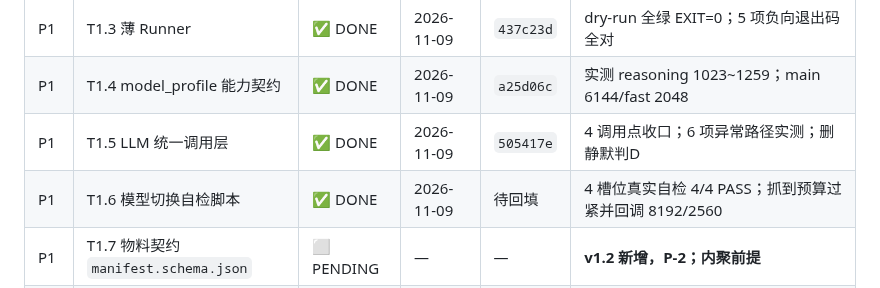
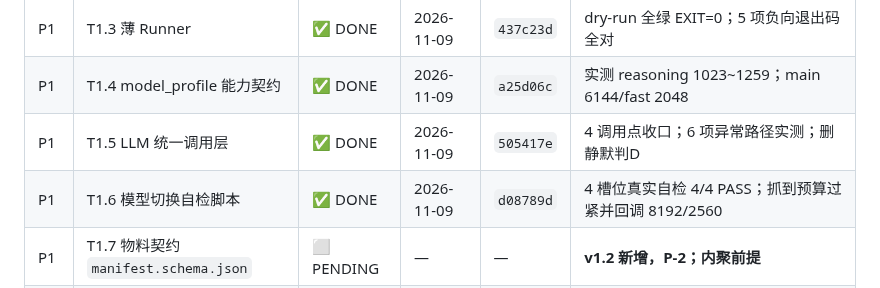
Before and after one commit to JX0829/autocontent-pipeline, a Markdown page: spec_enhancement.md, the part around the change. Rendered like a GitHub page.

Commit message:
docs(spec): 回填 T1.6 commit d08789d 至进度快照

```diff
--- a/spec_enhancement.md
+++ b/spec_enhancement.md
@@ -217,7 +217,7 @@
 | P1 | T1.3 薄 Runner | ✅ DONE | 2026-11-09 | `437c23d` | dry-run 全绿 EXIT=0；5 项负向退出码全对 |
 | P1 | T1.4 model_profile 能力契约 | ✅ DONE | 2026-11-09 | `a25d06c` | 实测 reasoning 1023~1259；main 6144/fast 2048 |
 | P1 | T1.5 LLM 统一调用层 | ✅ DONE | 2026-11-09 | `505417e` | 4 调用点收口；6 项异常路径实测；删静默判D |
-| P1 | T1.6 模型切换自检脚本 | ✅ DONE | 2026-11-09 | 待回填 | 4 槽位真实自检 4/4 PASS；抓到预算过紧并回调 8192/2560 |
+| P1 | T1.6 模型切换自检脚本 | ✅ DONE | 2026-11-09 | `d08789d` | 4 槽位真实自检 4/4 PASS；抓到预算过紧并回调 8192/2560 |
 | P1 | T1.7 物料契约 `manifest.schema.json` | ⬜ PENDING | — | — | **v1.2 新增，P-2；内聚前提** |
 | P1 | T1.8 投料通道实现 | ⬜ PENDING | — | — | **v1.3 新增；G-C，3 种载体** |
 | P1 | T1.9 配置面收敛 | ⬜ PENDING | — | — | **v1.3 新增；G-B，死键+fail-fast** |
```
